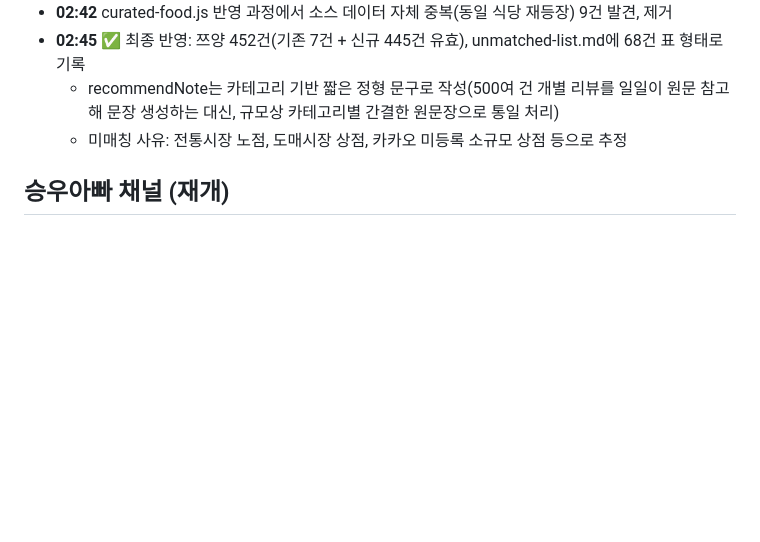
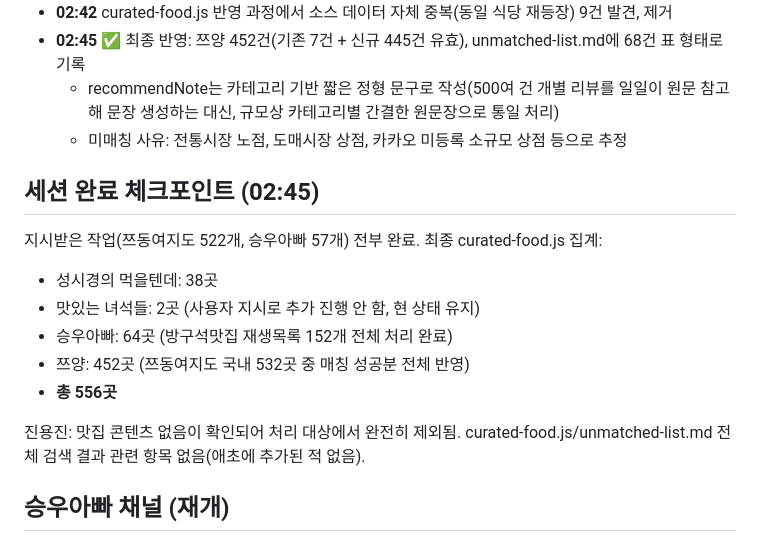
Before and after one commit to gungho9949-spec/FoodMap, a Markdown page: data/progress-log.md, the part around the change. Rendered like a GitHub page; blank space fills up the shorter version.

Commit message:
docs: 세션 완료 체크포인트
지시받은 작업(쯔동여지도 522개, 승우아빠 57개) 전체 완료 시점 최종 집계 기록.

Co-Authored-By: Claude Sonnet 4.6 <noreply@anthropic.com>

```diff
--- a/data/progress-log.md
+++ b/data/progress-log.md
@@ -81,6 +81,17 @@ FoodMap 데이터 수집 자동 진행 로그. 시간 / 처리 내용 / 추출
   - recommendNote는 카테고리 기반 짧은 정형 문구로 작성(500여 건 개별 리뷰를 일일이 원문 참고해 문장 생성하는 대신, 규모상 카테고리별 간결한 원문장으로 통일 처리)
   - 미매칭 사유: 전통시장 노점, 도매시장 상점, 카카오 미등록 소규모 상점 등으로 추정
 
+## 세션 완료 체크포인트 (02:45)
+
+지시받은 작업(쯔동여지도 522개, 승우아빠 57개) 전부 완료. 최종 curated-food.js 집계:
+- 성시경의 먹을텐데: 38곳
+- 맛있는 녀석들: 2곳 (사용자 지시로 추가 진행 안 함, 현 상태 유지)
+- 승우아빠: 64곳 (방구석맛집 재생목록 152개 전체 처리 완료)
+- 쯔양: 452곳 (쯔동여지도 국내 532곳 중 매칭 성공분 전체 반영)
+- **총 556곳**
+
+진용진: 맛집 콘텐츠 없음이 확인되어 처리 대상에서 완전히 제외됨. curated-food.js/unmatched-list.md 전체 검색 결과 관련 항목 없음(애초에 추가된 적 없음).
+
 ## 승우아빠 채널 (재개)
 
 - **02:00** 브라우저 스크롤이 100개에서 멈추는 기술적 한계 발견 (팬 미표시 상태라 IntersectionObserver 트리거 안 됨)
```
